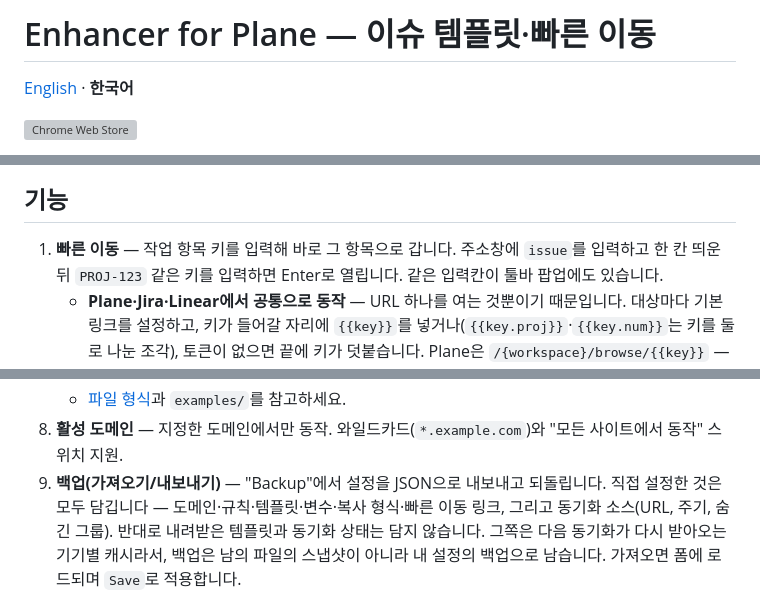
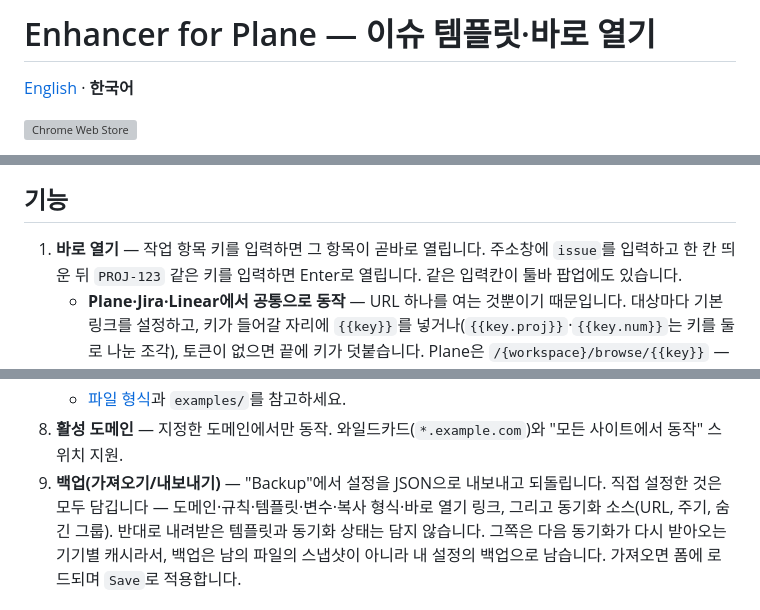
Before and after one commit to gaerae/enhancer-for-plane, a Markdown page: README.ko.md, 3 parts joined by grey strips. Rendered like a GitHub page; grey boxes are pictures that could not be loaded.

```diff
--- a/README.ko.md
+++ b/README.ko.md
@@ -1,4 +1,4 @@
-# Enhancer for Plane — 이슈 템플릿·빠른 이동
+# Enhancer for Plane — 이슈 템플릿·바로 열기
 
 [English](README.md) · **한국어**
 
@@ -20,7 +20,7 @@
 
 ## 기능
 
-1. **빠른 이동** — 작업 항목 키를 입력해 바로 그 항목으로 갑니다. 주소창에 `issue`를 입력하고
+1. **바로 열기** — 작업 항목 키를 입력하면 그 항목이 곧바로 열립니다. 주소창에 `issue`를 입력하고
    한 칸 띄운 뒤 `PROJ-123` 같은 키를 입력하면 Enter로 열립니다. 같은 입력칸이 툴바 팝업에도
    있습니다.
    - **Plane·Jira·Linear에서 공통으로 동작** — URL 하나를 여는 것뿐이기 때문입니다. 대상마다
@@ -124,7 +124,7 @@
 8. **활성 도메인** — 지정한 도메인에서만 동작. 와일드카드(`*.example.com`)와
    "모든 사이트에서 동작" 스위치 지원.
 9. **백업(가져오기/내보내기)** — "Backup"에서 설정을 JSON으로 내보내고 되돌립니다.
-   직접 설정한 것은 모두 담깁니다 — 도메인·규칙·템플릿·변수·복사 형식·빠른 이동 링크, 그리고
+   직접 설정한 것은 모두 담깁니다 — 도메인·규칙·템플릿·변수·복사 형식·바로 열기 링크, 그리고
    동기화 소스(URL, 주기, 숨긴 그룹). 반대로 내려받은 템플릿과 동기화 상태는 담지 않습니다. 그쪽은
    다음 동기화가 다시 받아오는 기기별 캐시라서, 백업은 남의 파일의 스냅샷이 아니라
    내 설정의 백업으로 남습니다. 가져오면 폼에 로드되며 `Save`로 적용합니다.
```
Also changed, not shown: README.md (+3 -3 lines), store-assets/STORE_LISTING.md (+9 -9 lines), store-assets/screenshot-5-open.ko.png (renamed from store-assets/screenshot-5-jump.ko.png), store-assets/screenshot-5-open.png (renamed from store-assets/screenshot-5-jump.png), 10 other files.
